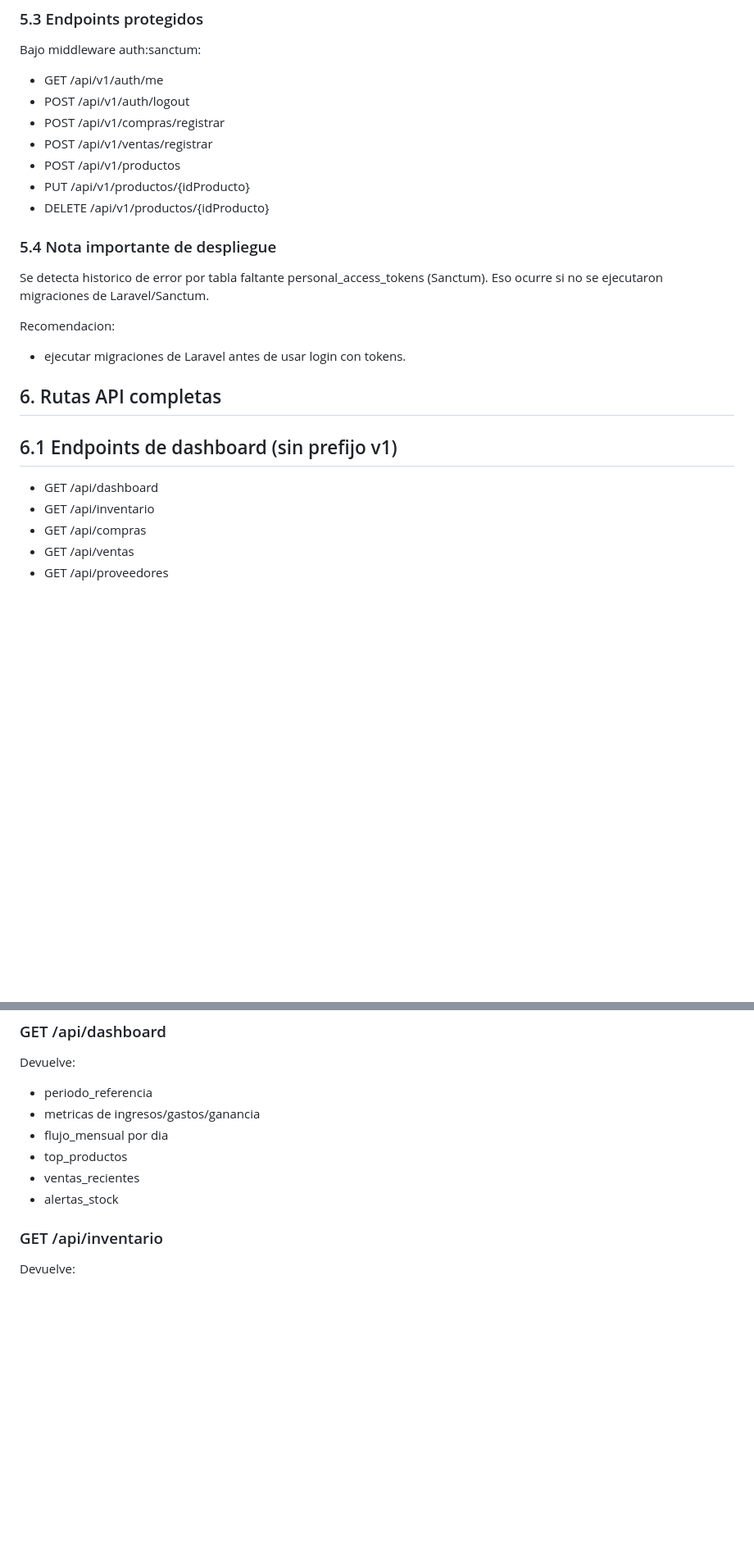
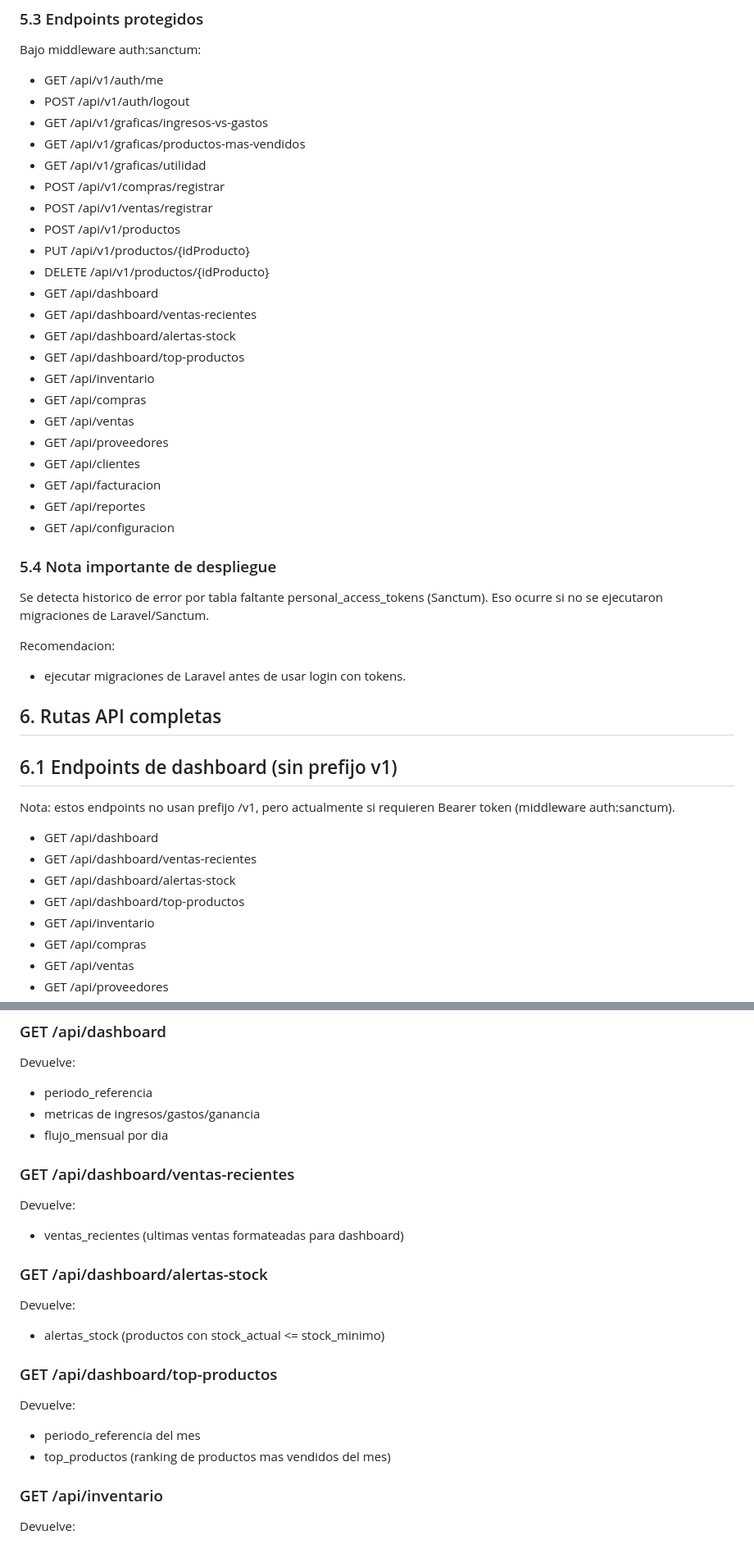
Before and after one commit to shdwst-dev/sdgc, a Markdown page: DataBase/README_BACKEND.md, 2 parts joined by grey strips. Shown at 82% size. Drawn GitHub-style; blank space fills up the shorter version.

Commit message:
Actualización del README_BACKEND

```diff
--- a/DataBase/README_BACKEND.md
+++ b/DataBase/README_BACKEND.md
@@ -110,11 +110,26 @@ Bajo middleware auth:sanctum:
 
 - GET /api/v1/auth/me
 - POST /api/v1/auth/logout
+- GET /api/v1/graficas/ingresos-vs-gastos
+- GET /api/v1/graficas/productos-mas-vendidos
+- GET /api/v1/graficas/utilidad
 - POST /api/v1/compras/registrar
 - POST /api/v1/ventas/registrar
 - POST /api/v1/productos
 - PUT /api/v1/productos/{idProducto}
 - DELETE /api/v1/productos/{idProducto}
+- GET /api/dashboard
+- GET /api/dashboard/ventas-recientes
+- GET /api/dashboard/alertas-stock
+- GET /api/dashboard/top-productos
+- GET /api/inventario
+- GET /api/compras
+- GET /api/ventas
+- GET /api/proveedores
+- GET /api/clientes
+- GET /api/facturacion
+- GET /api/reportes
+- GET /api/configuracion
 
 ### 5.4 Nota importante de despliegue
 
@@ -128,7 +143,12 @@ Recomendacion:
 
 ## 6.1 Endpoints de dashboard (sin prefijo v1)
 
+Nota: estos endpoints no usan prefijo /v1, pero actualmente si requieren Bearer token (middleware auth:sanctum).
+
 - GET /api/dashboard
+- GET /api/dashboard/ventas-recientes
+- GET /api/dashboard/alertas-stock
+- GET /api/dashboard/top-productos
 - GET /api/inventario
 - GET /api/compras
 - GET /api/ventas
@@ -284,9 +307,25 @@ Devuelve:
 - periodo_referencia
 - metricas de ingresos/gastos/ganancia
 - flujo_mensual por dia
-- top_productos
-- ventas_recientes
-- alertas_stock
+
+### GET /api/dashboard/ventas-recientes
+
+Devuelve:
+
+- ventas_recientes (ultimas ventas formateadas para dashboard)
+
+### GET /api/dashboard/alertas-stock
+
+Devuelve:
+
+- alertas_stock (productos con stock_actual <= stock_minimo)
+
+### GET /api/dashboard/top-productos
+
+Devuelve:
+
+- periodo_referencia del mes
+- top_productos (ranking de productos mas vendidos del mes)
 
 ### GET /api/inventario
 
```
Also changed, not shown: other parts of DataBase/README_BACKEND.md (+4 -1 lines).
